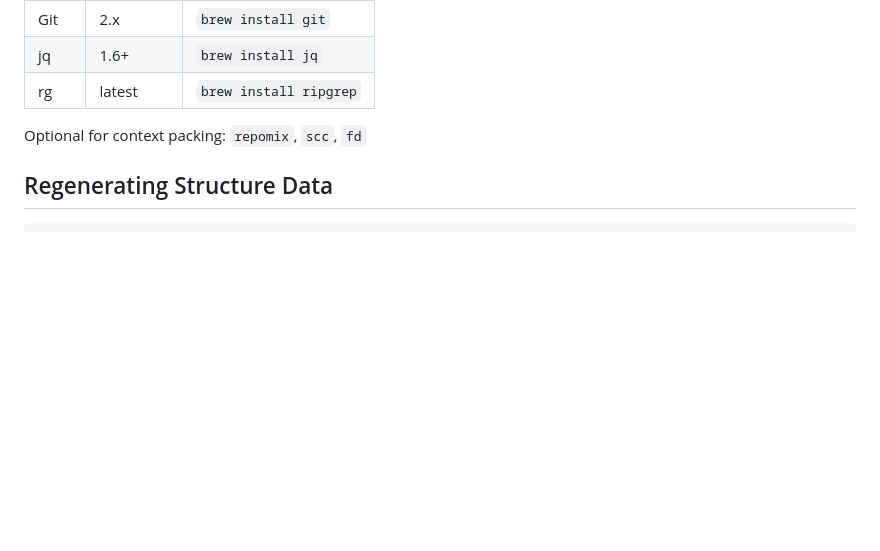
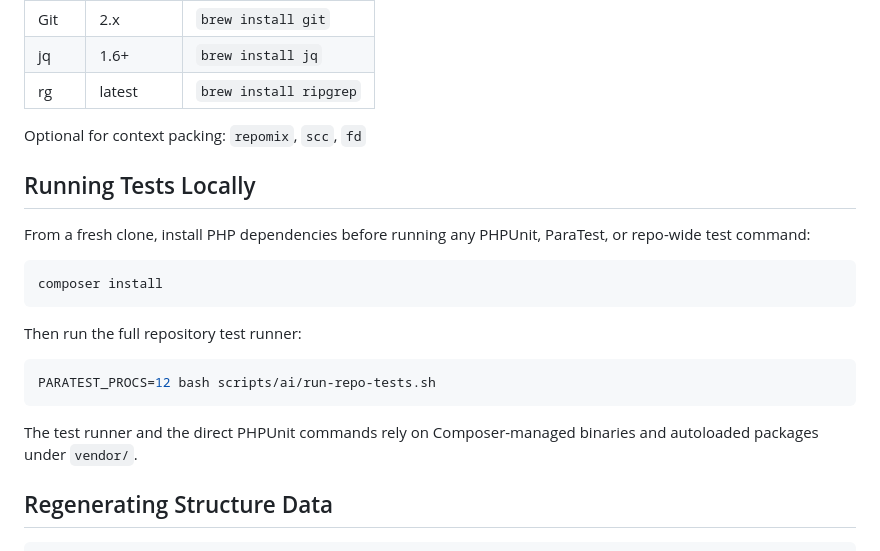
Before and after one commit to UtmostCreator/awesome-ai-utmostcreator, a Markdown page: README.md, the part around the change. Drawn GitHub-style; blank space fills up the shorter version.

````diff
--- a/README.md
+++ b/README.md
@@ -204,6 +204,22 @@ JSON schemas that define the expected shape of catalog files, manifests, command
 
 Optional for context packing: `repomix`, `scc`, `fd`
 
+## Running Tests Locally
+
+From a fresh clone, install PHP dependencies before running any PHPUnit, ParaTest, or repo-wide test command:
+
+```bash
+composer install
+```
+
+Then run the full repository test runner:
+
+```bash
+PARATEST_PROCS=12 bash scripts/ai/run-repo-tests.sh
+```
+
+The test runner and the direct PHPUnit commands rely on Composer-managed binaries and autoloaded packages under `vendor/`.
+
 ## Regenerating Structure Data
 
 ```bash
````
Also changed, not shown: docs/ai/generated-artifacts.md (+6 -0 lines), docs/ai/verification-matrix.md (+10 -0 lines).
